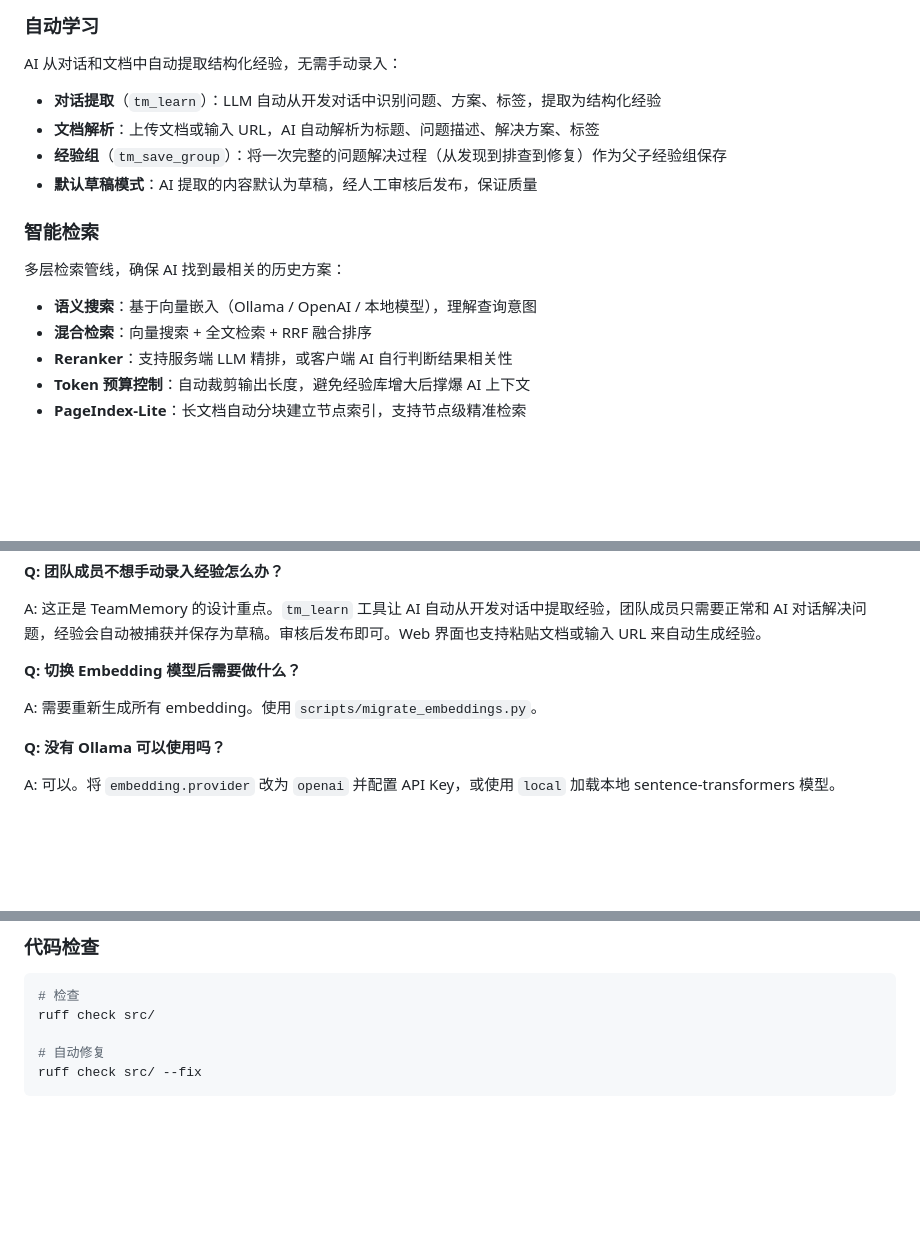
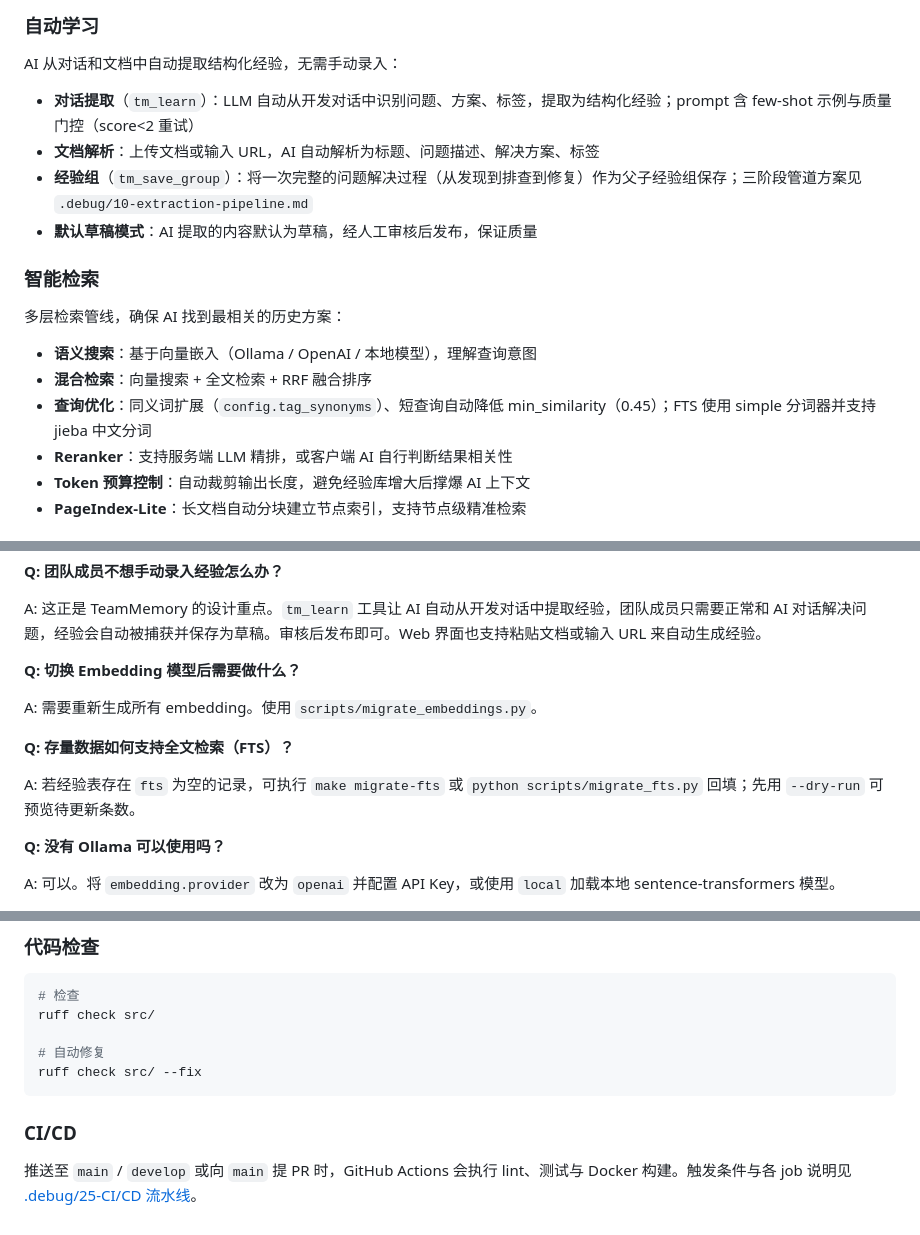
Before and after one commit to ysydhc/team_memory, a Markdown page: README.md, 3 parts joined by grey strips. Rendered like a GitHub page; blank space fills up the shorter version.

Commit message:
P1-10: README 文档（CI/CD、FTS、tm_learn、Make 表）
- 增加 CI/CD 小节与 .debug/25-ci-cd 链接
- make migrate-fts 与 FTS 存量迁移 FAQ
- tm_learn 与经验组、查询优化说明

Made-with: Cursor

````diff
--- a/README.md
+++ b/README.md
@@ -72,9 +72,9 @@ AI 自动提取经验 ──→ TeamMemory（动态积累）
 
 AI 从对话和文档中自动提取结构化经验，无需手动录入：
 
-- **对话提取**（`tm_learn`）：LLM 自动从开发对话中识别问题、方案、标签，提取为结构化经验
+- **对话提取**（`tm_learn`）：LLM 自动从开发对话中识别问题、方案、标签，提取为结构化经验；prompt 含 few-shot 示例与质量门控（score&lt;2 重试）
 - **文档解析**：上传文档或输入 URL，AI 自动解析为标题、问题描述、解决方案、标签
-- **经验组**（`tm_save_group`）：将一次完整的问题解决过程（从发现到排查到修复）作为父子经验组保存
+- **经验组**（`tm_save_group`）：将一次完整的问题解决过程（从发现到排查到修复）作为父子经验组保存；三阶段管道方案见 `.debug/10-extraction-pipeline.md`
 - **默认草稿模式**：AI 提取的内容默认为草稿，经人工审核后发布，保证质量
 
 ### 智能检索
@@ -83,6 +83,7 @@ AI 从对话和文档中自动提取结构化经验，无需手动录入：
 
 - **语义搜索**：基于向量嵌入（Ollama / OpenAI / 本地模型），理解查询意图
 - **混合检索**：向量搜索 + 全文检索 + RRF 融合排序
+- **查询优化**：同义词扩展（`config.tag_synonyms`）、短查询自动降低 min_similarity（0.45）；FTS 使用 simple 分词器并支持 jieba 中文分词
 - **Reranker**：支持服务端 LLM 精排，或客户端 AI 自行判断结果相关性
 - **Token 预算控制**：自动裁剪输出长度，避免经验库增大后撑爆 AI 上下文
 - **PageIndex-Lite**：长文档自动分块建立节点索引，支持节点级精准检索
@@ -624,6 +626,10 @@ A: 这正是 TeamMemory 的设计重点。`tm_learn` 工具让 AI 自动从开
 
 A: 需要重新生成所有 embedding。使用 `scripts/migrate_embeddings.py`。
 
+**Q: 存量数据如何支持全文检索（FTS）？**
+
+A: 若经验表存在 `fts` 为空的记录，可执行 `make migrate-fts` 或 `python scripts/migrate_fts.py` 回填；先用 `--dry-run` 可预览待更新条数。
+
 **Q: 没有 Ollama 可以使用吗？**
 
 A: 可以。将 `embedding.provider` 改为 `openai` 并配置 API Key，或使用 `local` 加载本地 sentence-transformers 模型。
@@ -653,3 +659,7 @@ ruff check src/
 # 自动修复
 ruff check src/ --fix
 ```
+
+### CI/CD
+
+推送至 `main` / `develop` 或向 `main` 提 PR 时，GitHub Actions 会执行 lint、测试与 Docker 构建。触发条件与各 job 说明见 [.debug/25-CI/CD 流水线](.debug/25-ci-cd.md)。
````
Also changed, not shown: other parts of README.md (+1 -0 lines).
